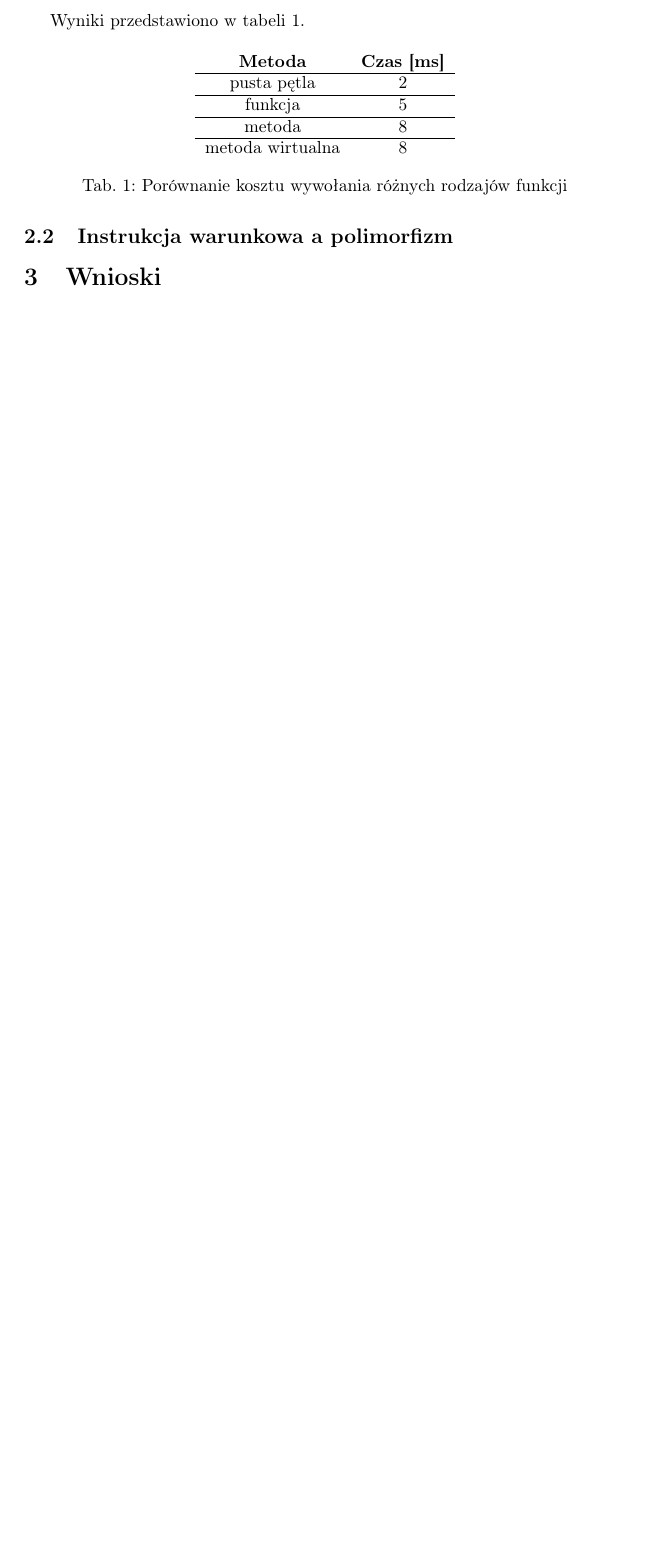
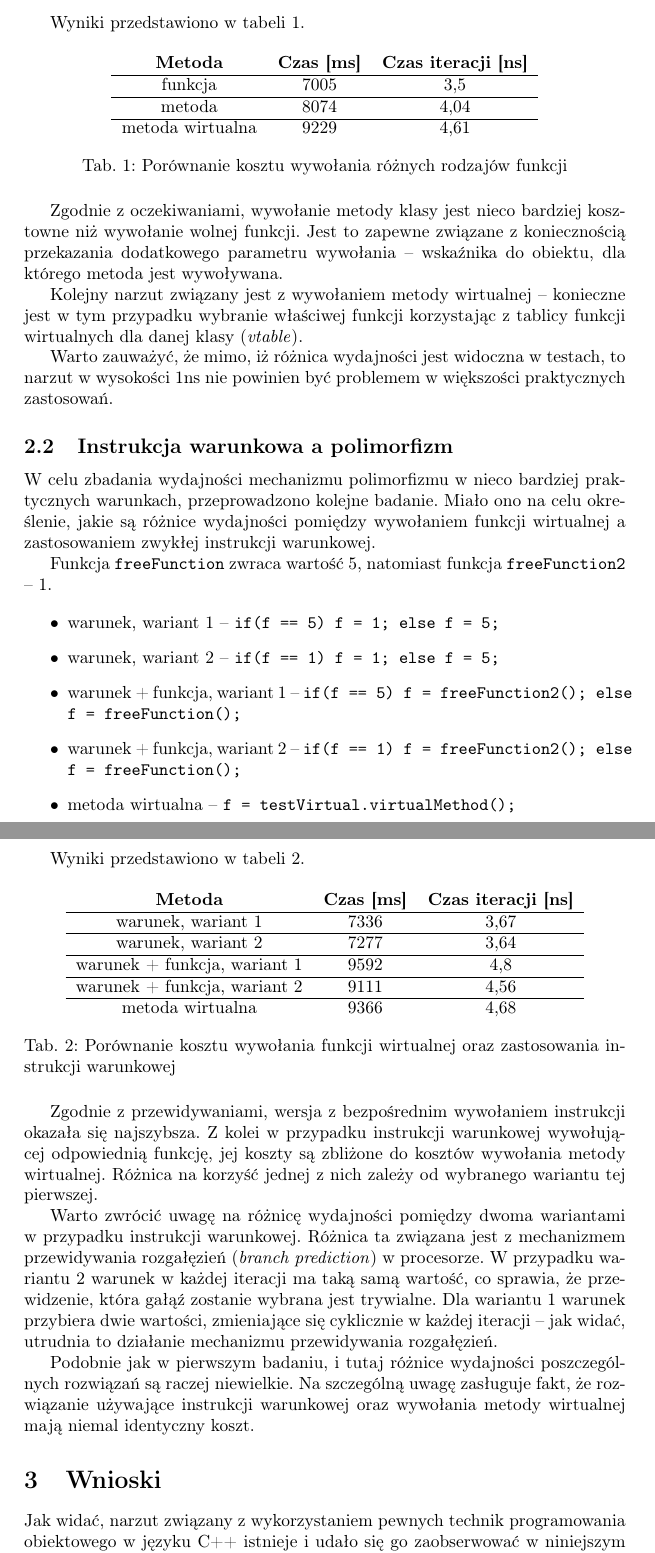
Before and after one commit to esenti/oesk, a LaTeX document (report/report.tex): part of page 2 of 2 before the commit and two parts of pages 2 and 3 of 3 after it, the two joined at a grey line, cut so that both start at the same text, the shorter picture padded with empty space. Compiled offline with pdfLaTeX.

Commit message:
Written the report, some polishing.

```diff
--- a/report/report.tex
+++ b/report/report.tex
@@ -43,27 +43,63 @@ Celem tego badania było porównanie kosztu wywołania kilku rodzajów funkcji:
+\item metoda wirtualna -- metoda oznaczona jako wirtualna wywoływana dla referencji do klasy bazowej, do której przypisany został obiekt klasy pochodnej: \texttt{const VirtualBase\& testVirtual = VirtualChild();}
 \end{itemize}
 
 Wyniki przedstawiono w tabeli \ref{table:fun}.
 
 \begin{table}[H]
 \center
-\begin{tabular}{ c c }
-  \textbf{Metoda} & \textbf{Czas [ms]} \\ \hline
-  pusta pętla & 2 \\ \hline
-  funkcja & 5 \\ \hline
-  metoda & 8 \\ \hline
-  metoda wirtualna & 8 \\
+\begin{tabular}{ c c c }
+  \textbf{Metoda} & \textbf{Czas [ms]} & \textbf{Czas iteracji [ns]} \\ \hline
+  funkcja & 7005 & 3,5 \\ \hline
+  metoda & 8074 & 4,04\\ \hline
+  metoda wirtualna & 9229 & 4,61 \\
 \end{tabular}
 \caption{Porównanie kosztu wywołania różnych rodzajów funkcji}
 \label{table:fun}
 \end{table}
 
+Zgodnie z oczekiwaniami, wywołanie metody klasy jest nieco bardziej kosztowne niż wywołanie wolnej funkcji. Jest to zapewne związane z koniecznością przekazania dodatkowego parametru wywołania -- wskaźnika do obiektu, dla którego metoda jest wywoływana.
+
+Kolejny narzut związany jest z wywołaniem metody wirtualnej -- konieczne jest w tym przypadku wybranie właściwej funkcji korzystając z tablicy funkcji wirtualnych dla danej klasy (\textit{vtable}).
+
+Warto zauważyć, że mimo, iż różnica wydajności jest widoczna w testach, to narzut w wysokości 1ns nie powinien być problemem w większości praktycznych zastosowań.
+
 \subsection{Instrukcja warunkowa a polimorfizm}
 
-% \begin{figure}[H]
-% 	\centering
-% 	\includegraphics[width=10cm]{tri.png}
-% 	\caption{Widok planszy, na której ma miejsce gra.}
-% \end{figure}
+W celu zbadania wydajności mechanizmu polimorfizmu w nieco bardziej praktycznych warunkach, przeprowadzono kolejne badanie. Miało ono na celu określenie, jakie są różnice wydajności pomiędzy wywołaniem funkcji wirtualnej a zastosowaniem zwykłej instrukcji warunkowej.
+
+Funkcja \texttt{freeFunction} zwraca wartość 5, natomiast funkcja \texttt{freeFunction2} -- 1.
+
+\begin{itemize}
+\item warunek, wariant 1 -- \texttt{if(f == 5) f = 1; else f = 5;}
+\item warunek, wariant 2 -- \texttt{if(f == 1) f = 1; else f = 5;}
+\item warunek + funkcja, wariant 1 -- \texttt{if(f == 5) f = freeFunction2(); else f = freeFunction();}
+\item warunek + funkcja, wariant 2 -- \texttt{if(f == 1) f = freeFunction2(); else f = freeFunction();}
+\item metoda wirtualna -- \texttt{f = testVirtual.virtualMethod();}
+\end{itemize}
+
+Wyniki przedstawiono w tabeli \ref{table:if}.
+
+\begin{table}[H]
+\center
+\begin{tabular}{ c c c }
+  \textbf{Metoda} & \textbf{Czas [ms]} & \textbf{Czas iteracji [ns]} \\ \hline
+  warunek, wariant 1 & 7336 & 3,67 \\ \hline
+  warunek, wariant 2 & 7277 & 3,64 \\ \hline
+  warunek + funkcja, wariant 1 & 9592 & 4,8 \\ \hline
+  warunek + funkcja, wariant 2 & 9111 & 4,56 \\ \hline
+  metoda wirtualna & 9366 & 4,68 \\
+\end{tabular}
+\caption{Porównanie kosztu wywołania funkcji wirtualnej oraz zastosowania instrukcji warunkowej}
+\label{table:if}
+\end{table}
+
+Zgodnie z przewidywaniami, wersja z bezpośrednim wywołaniem instrukcji okazała się najszybsza. Z kolei w przypadku instrukcji warunkowej wywołującej odpowiednią funkcję, jej koszty są zbliżone do kosztów wywołania metody wirtualnej. Różnica na korzyść jednej z nich zależy od wybranego wariantu tej pierwszej.
+
+Warto zwrócić uwagę na różnicę wydajności pomiędzy dwoma wariantami w przypadku instrukcji warunkowej. Różnica ta związana jest z mechanizmem przewidywania rozgałęzień (\textit{branch prediction}) w procesorze. W przypadku wariantu 2 warunek w każdej iteracji ma taką samą wartość, co sprawia, że przewidzenie, która gałąź zostanie wybrana jest trywialne. Dla wariantu 1 warunek przybiera dwie wartości, zmieniające się cyklicznie w każdej iteracji -- jak widać, utrudnia to działanie mechanizmu przewidywania rozgałęzień.
+
+Podobnie jak w pierwszym badaniu, i tutaj różnice wydajności poszczególnych rozwiązań są raczej niewielkie. Na szczególną uwagę zasługuje fakt, że rozwiązanie używające instrukcji warunkowej oraz wywołania metody wirtualnej mają niemal identyczny koszt.
 
 \section{Wnioski}
+Jak widać, narzut związany z wykorzystaniem pewnych technik programowania obiektowego w języku C++ istnieje i udało się go zaobserwować w niniejszym badaniu. Co ważniejsze jednak, wyniki pokazują, że różnice w wydajności, mimo, że zauważalne w warunkach testowych, w zastosowaniach praktycznych najczęściej nie będą miały znaczenia.
+
 \end{document}
```
Also changed, not shown: README.md, report/report.tex (16 more changed lines), 1 other file.
